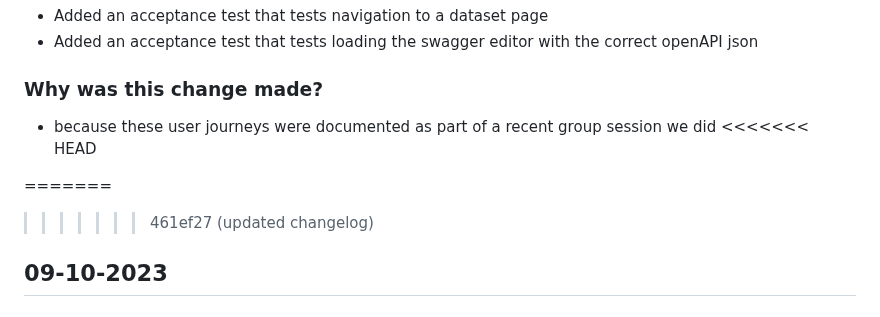
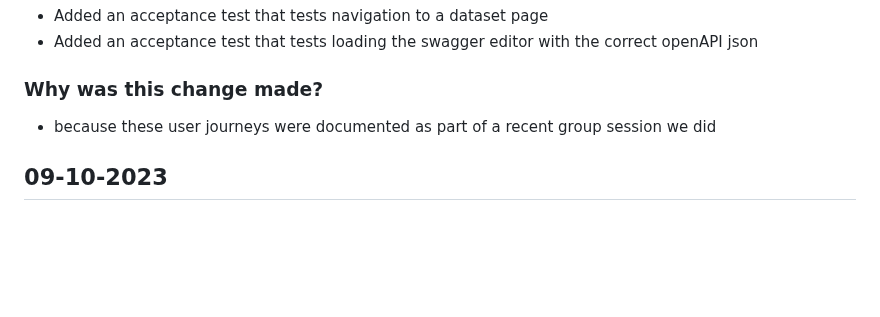
Before and after one commit to digital-land/digital-land.info, a Markdown page: changeLog.md, the part around the change. Drawn GitHub-style; blank space fills up the shorter version.

Commit message:
remove merge issue pointers

```diff
--- a/changeLog.md
+++ b/changeLog.md
@@ -20,10 +20,6 @@
 - Added an acceptance test that tests loading the swagger editor with the correct openAPI json
 ### Why was this change made?
 - because these user journeys were documented as part of a recent group session we did
-<<<<<<< HEAD
-
-=======
->>>>>>> 461ef27 (updated changelog)
 
 ## 09-10-2023
 ### What's new
```
